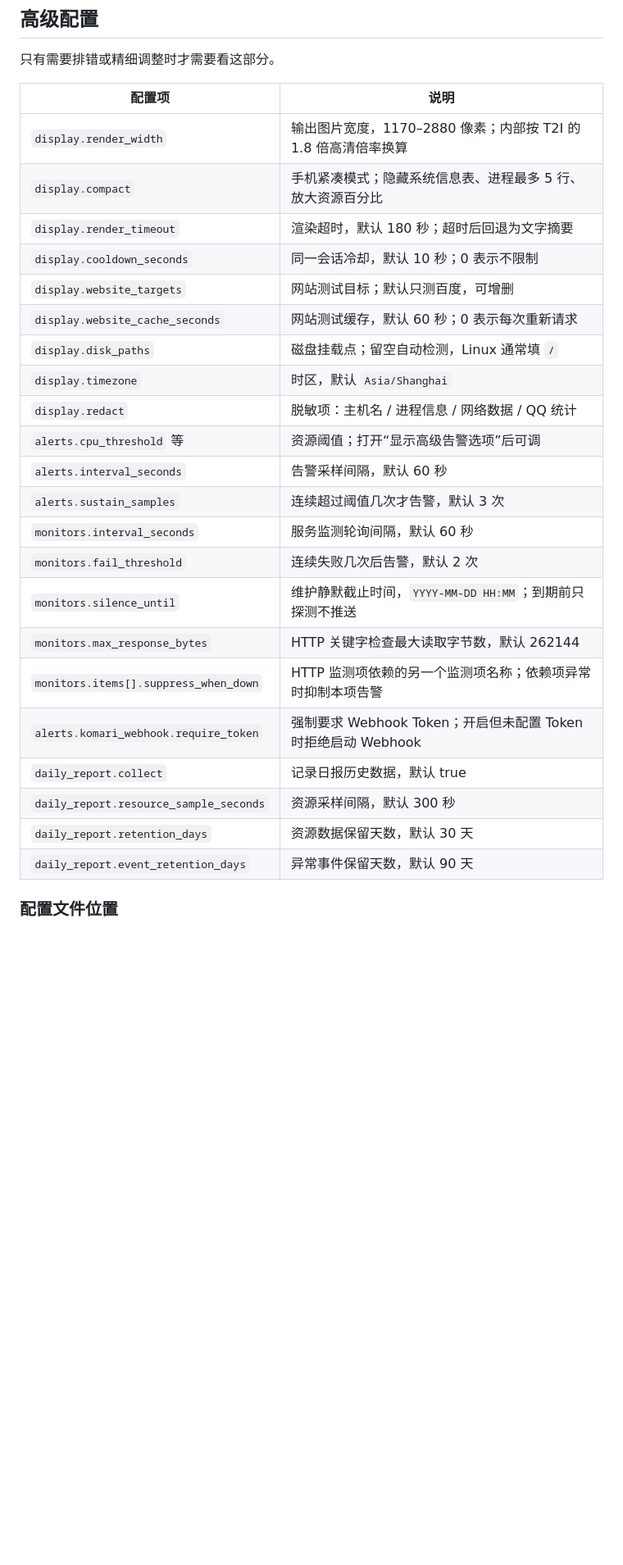
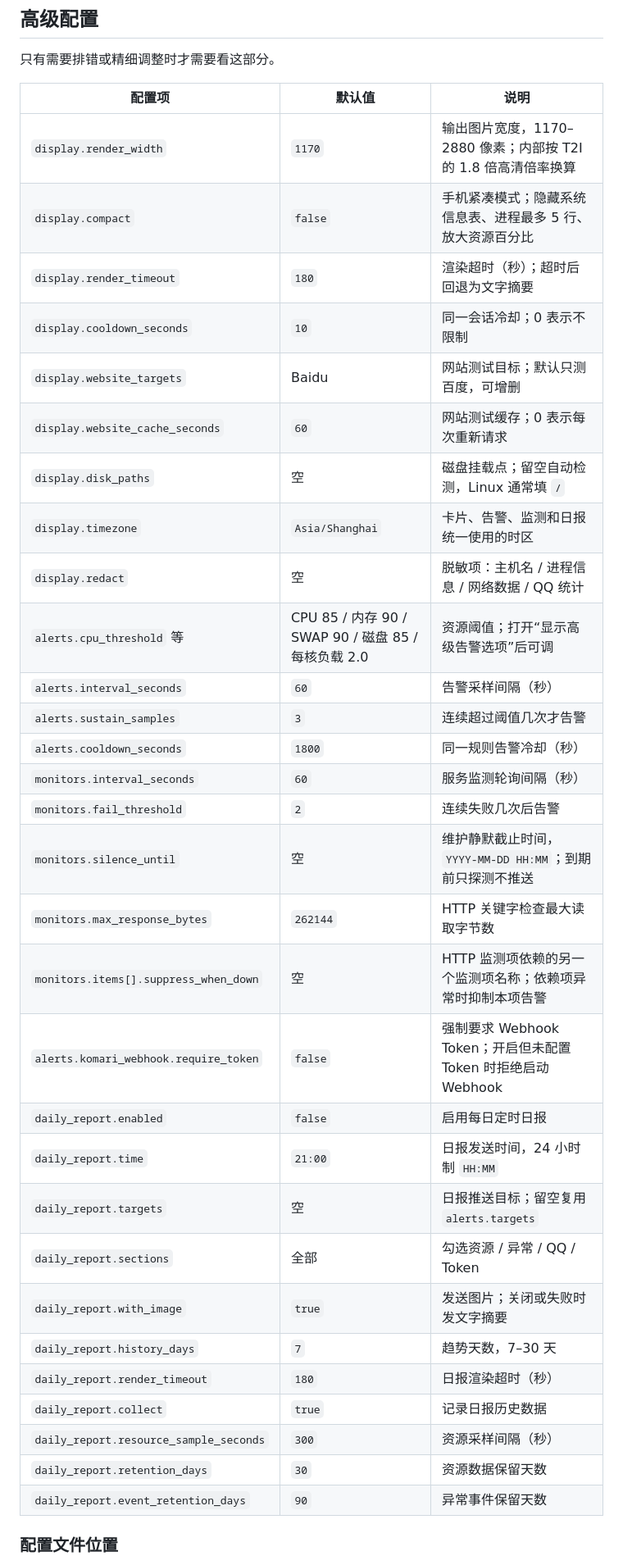
Before and after one commit to SX0YYYY/astrbot_plugin_statuscard, a Markdown page: README.md, the part around one of its changes. Shown at 82% size. Rendered like a GitHub page; blank space fills up the shorter version.

```diff
--- a/README.md
+++ b/README.md
@@ -213,30 +234,38 @@
 
 只有需要排错或精细调整时才需要看这部分。
 
-| 配置项 | 说明 |
-|---|---|
-| `display.render_width` | 输出图片宽度，1170–2880 像素；内部按 T2I 的 1.8 倍高清倍率换算 |
-| `display.compact` | 手机紧凑模式；隐藏系统信息表、进程最多 5 行、放大资源百分比 |
-| `display.render_timeout` | 渲染超时，默认 180 秒；超时后回退为文字摘要 |
-| `display.cooldown_seconds` | 同一会话冷却，默认 10 秒；0 表示不限制 |
-| `display.website_targets` | 网站测试目标；默认只测百度，可增删 |
-| `display.website_cache_seconds` | 网站测试缓存，默认 60 秒；0 表示每次重新请求 |
-| `display.disk_paths` | 磁盘挂载点；留空自动检测，Linux 通常填 `/` |
-| `display.timezone` | 时区，默认 `Asia/Shanghai` |
-| `display.redact` | 脱敏项：主机名 / 进程信息 / 网络数据 / QQ 统计 |
-| `alerts.cpu_threshold` 等 | 资源阈值；打开“显示高级告警选项”后可调 |
-| `alerts.interval_seconds` | 告警采样间隔，默认 60 秒 |
-| `alerts.sustain_samples` | 连续超过阈值几次才告警，默认 3 次 |
-| `monitors.interval_seconds` | 服务监测轮询间隔，默认 60 秒 |
-| `monitors.fail_threshold` | 连续失败几次后告警，默认 2 次 |
-| `monitors.silence_until` | 维护静默截止时间，`YYYY-MM-DD HH:MM`；到期前只探测不推送 |
-| `monitors.max_response_bytes` | HTTP 关键字检查最大读取字节数，默认 262144 |
-| `monitors.items[].suppress_when_down` | HTTP 监测项依赖的另一个监测项名称；依赖项异常时抑制本项告警 |
-| `alerts.komari_webhook.require_token` | 强制要求 Webhook Token；开启但未配置 Token 时拒绝启动 Webhook |
-| `daily_report.collect` | 记录日报历史数据，默认 true |
-| `daily_report.resource_sample_seconds` | 资源采样间隔，默认 300 秒 |
-| `daily_report.retention_days` | 资源数据保留天数，默认 30 天 |
-| `daily_report.event_retention_days` | 异常事件保留天数，默认 90 天 |
+| 配置项 | 默认值 | 说明 |
+|---|---|---|
+| `display.render_width` | `1170` | 输出图片宽度，1170–2880 像素；内部按 T2I 的 1.8 倍高清倍率换算 |
+| `display.compact` | `false` | 手机紧凑模式；隐藏系统信息表、进程最多 5 行、放大资源百分比 |
+| `display.render_timeout` | `180` | 渲染超时（秒）；超时后回退为文字摘要 |
+| `display.cooldown_seconds` | `10` | 同一会话冷却；0 表示不限制 |
+| `display.website_targets` | Baidu | 网站测试目标；默认只测百度，可增删 |
+| `display.website_cache_seconds` | `60` | 网站测试缓存；0 表示每次重新请求 |
+| `display.disk_paths` | 空 | 磁盘挂载点；留空自动检测，Linux 通常填 `/` |
+| `display.timezone` | `Asia/Shanghai` | 卡片、告警、监测和日报统一使用的时区 |
+| `display.redact` | 空 | 脱敏项：主机名 / 进程信息 / 网络数据 / QQ 统计 |
+| `alerts.cpu_threshold` 等 | CPU 85 / 内存 90 / SWAP 90 / 磁盘 85 / 每核负载 2.0 | 资源阈值；打开“显示高级告警选项”后可调 |
+| `alerts.interval_seconds` | `60` | 告警采样间隔（秒） |
+| `alerts.sustain_samples` | `3` | 连续超过阈值几次才告警 |
+| `alerts.cooldown_seconds` | `1800` | 同一规则告警冷却（秒） |
+| `monitors.interval_seconds` | `60` | 服务监测轮询间隔（秒） |
+| `monitors.fail_threshold` | `2` | 连续失败几次后告警 |
+| `monitors.silence_until` | 空 | 维护静默截止时间，`YYYY-MM-DD HH:MM`；到期前只探测不推送 |
+| `monitors.max_response_bytes` | `262144` | HTTP 关键字检查最大读取字节数 |
+| `monitors.items[].suppress_when_down` | 空 | HTTP 监测项依赖的另一个监测项名称；依赖项异常时抑制本项告警 |
+| `alerts.komari_webhook.require_token` | `false` | 强制要求 Webhook Token；开启但未配置 Token 时拒绝启动 Webhook |
+| `daily_report.enabled` | `false` | 启用每日定时日报 |
+| `daily_report.time` | `21:00` | 日报发送时间，24 小时制 `HH:MM` |
+| `daily_report.targets` | 空 | 日报推送目标；留空复用 `alerts.targets` |
+| `daily_report.sections` | 全部 | 勾选资源 / 异常 / QQ / Token |
+| `daily_report.with_image` | `true` | 发送图片；关闭或失败时发文字摘要 |
+| `daily_report.history_days` | `7` | 趋势天数，7–30 天 |
+| `daily_report.render_timeout` | `180` | 日报渲染超时（秒） |
+| `daily_report.collect` | `true` | 记录日报历史数据 |
+| `daily_report.resource_sample_seconds` | `300` | 资源采样间隔（秒） |
+| `daily_report.retention_days` | `30` | 资源数据保留天数 |
+| `daily_report.event_retention_days` | `90` | 异常事件保留天数 |
 
 ### 配置文件位置
 
```
Also changed, not shown: other parts of README.md (+52 -9 lines), CHANGELOG.md (+23 -0 lines), docs/statuscard-example.png (added), 14 other files.
